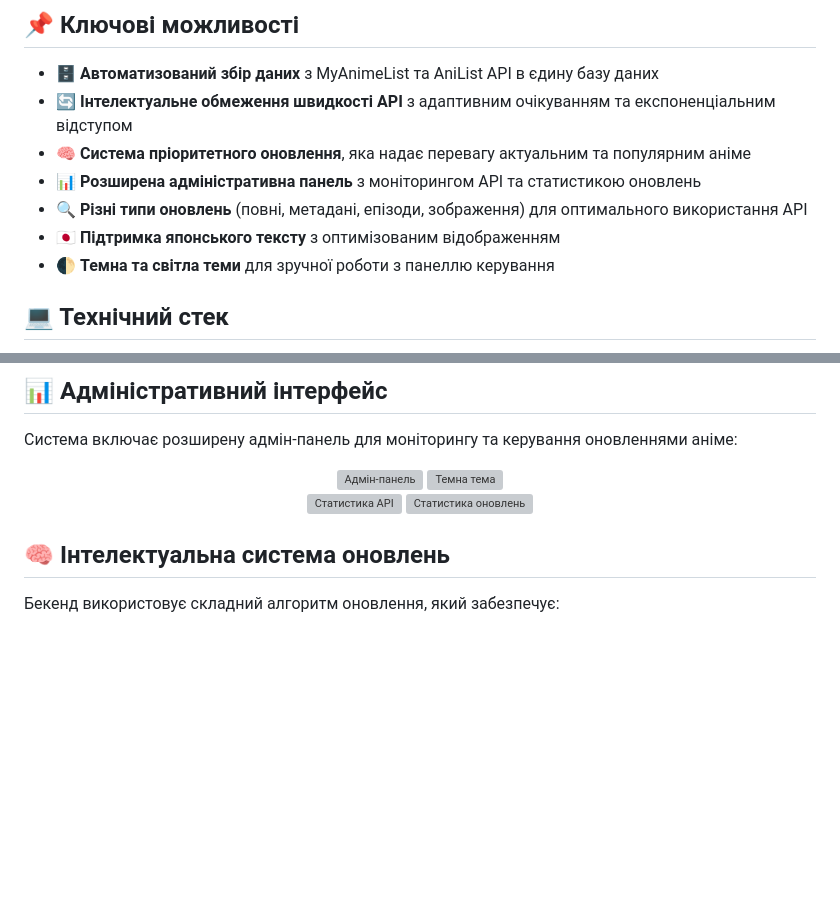
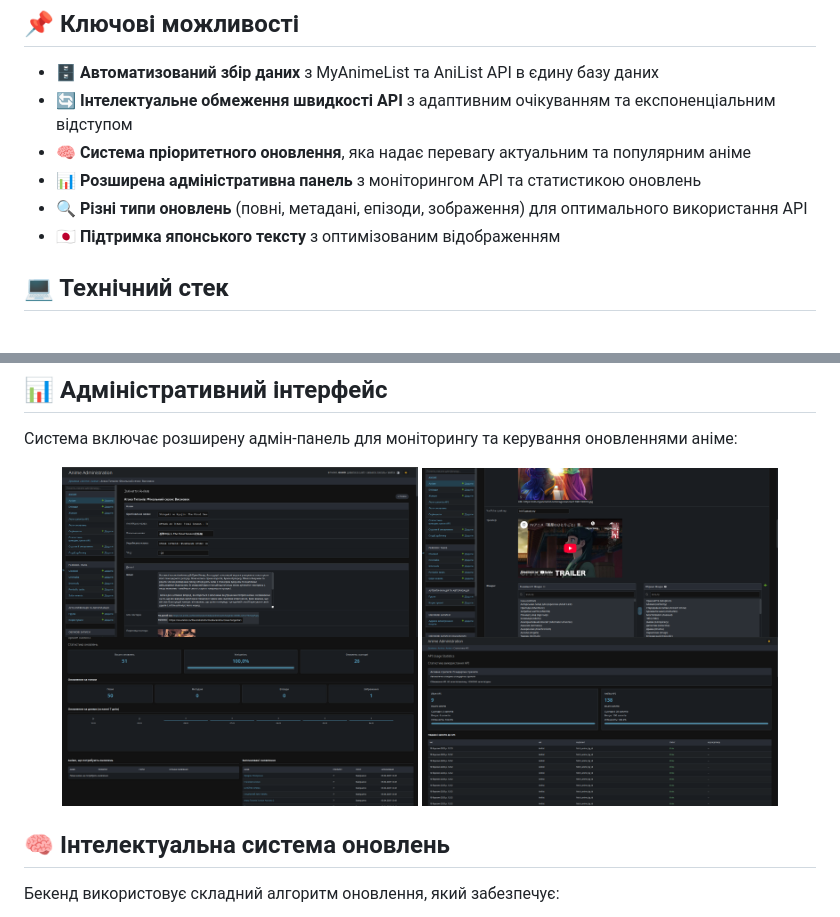
Before and after one commit to Gh0stluko/Anime-DB-Backend-API-Integration, a Markdown page: README.md, 2 parts joined by grey strips. Drawn GitHub-style; blank space fills up the shorter version; grey boxes are pictures that could not be loaded.

```diff
--- a/README.md
+++ b/README.md
@@ -23,7 +23,6 @@
 - 📊 **Розширена адміністративна панель** з моніторингом API та статистикою оновлень
 - 🔍 **Різні типи оновлень** (повні, метадані, епізоди, зображення) для оптимального використання API
 - 🇯🇵 **Підтримка японського тексту** з оптимізованим відображенням
-- 🌓 **Темна та світла теми** для зручної роботи з панеллю керування
 
 ## 💻 Технічний стек
 
@@ -76,12 +75,12 @@ python manage.py runserver
 
 <div align="center">
     <div>
-        <img src="docs/images/admin_panel.png" width="45%" alt="Адмін-панель"/>
-        <img src="docs/images/dark_mode.png" width="45%" alt="Темна тема"/>
+        <img src="docs/images/screen1.png" width="45%" alt="Адмін-панель"/>
+        <img src="docs/images/screen2.png" width="45%" alt="Темна тема"/>
     </div>
     <div>
-        <img src="docs/images/api_stats.png" width="45%" alt="Статистика API"/>
-        <img src="docs/images/update_stats.png" width="45%" alt="Статистика оновлень"/>
+        <img src="docs/images/screen3.png" width="45%" alt="Статистика API"/>
+        <img src="docs/images/screen4.png" width="45%" alt="Статистика оновлень"/>
     </div>
 </div>
 
```
